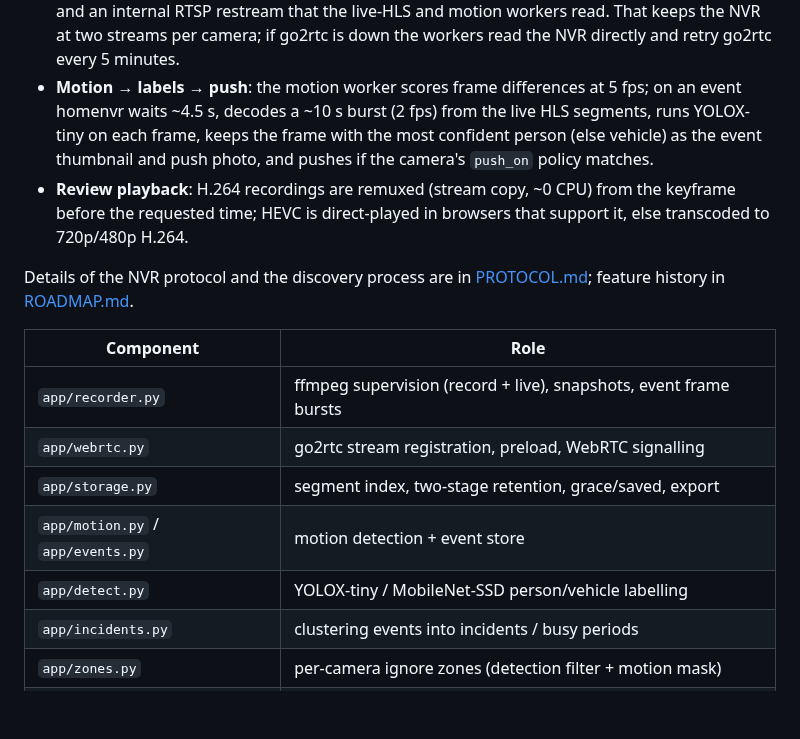
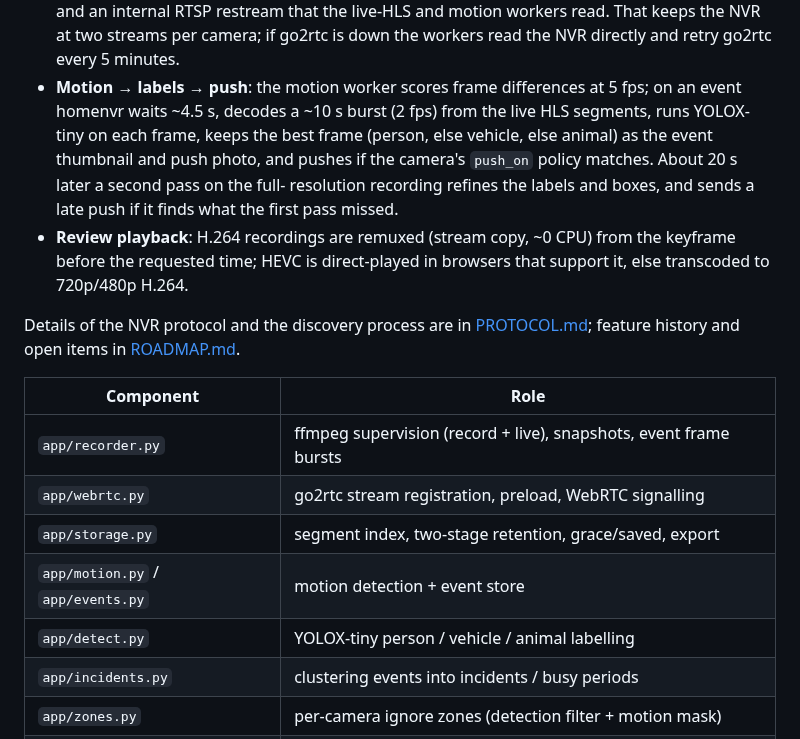
Before and after one commit to ushiosoft/homenvr, a Markdown page: README.md, the part around one of its changes. GitHub-like rendering; blank space fills up the shorter version.

```diff
--- a/README.md
+++ b/README.md
@@ -150,15 +154,17 @@ NVR ──main (2K)──────────────► homenvr recorde
   workers read the NVR directly and retry go2rtc every 5 minutes.
 - **Motion → labels → push**: the motion worker scores frame differences at 5 fps;
   on an event homenvr waits ~4.5 s, decodes a ~10 s burst (2 fps) from the live
-  HLS segments, runs YOLOX-tiny on each frame, keeps the frame with the most
-  confident person (else vehicle) as the event thumbnail and push photo, and
-  pushes if the camera's `push_on` policy matches.
+  HLS segments, runs YOLOX-tiny on each frame, keeps the best frame (person, else
+  vehicle, else animal) as the event thumbnail and push photo, and pushes if the
+  camera's `push_on` policy matches. About 20 s later a second pass on the full-
+  resolution recording refines the labels and boxes, and sends a late push if it
+  finds what the first pass missed.
 - **Review playback**: H.264 recordings are remuxed (stream copy, ~0 CPU) from the
   keyframe before the requested time; HEVC is direct-played in browsers that
   support it, else transcoded to 720p/480p H.264.
 
 Details of the NVR protocol and the discovery process are in
-[PROTOCOL.md](PROTOCOL.md); feature history in [ROADMAP.md](ROADMAP.md).
+[PROTOCOL.md](PROTOCOL.md); feature history and open items in [ROADMAP.md](ROADMAP.md).
 
 | Component | Role |
 | --- | --- |
@@ -166,7 +172,7 @@ Details of the NVR protocol and the discovery process are in
 | `app/webrtc.py` | go2rtc stream registration, preload, WebRTC signalling |
 | `app/storage.py` | segment index, two-stage retention, grace/saved, export |
 | `app/motion.py` / `app/events.py` | motion detection + event store |
-| `app/detect.py` | YOLOX-tiny / MobileNet-SSD person/vehicle labelling |
+| `app/detect.py` | YOLOX-tiny person / vehicle / animal labelling |
 | `app/incidents.py` | clustering events into incidents / busy periods |
 | `app/zones.py` | per-camera ignore zones (detection filter + motion mask) |
 | `app/clips.py` | saved clips: keyframe-aligned cuts, seekable copies, auto-save |
```
Also changed, not shown: other parts of README.md (+40 -24 lines), SECURITY.md (added, +28 -0 lines), docs/screenshot.png (added).
